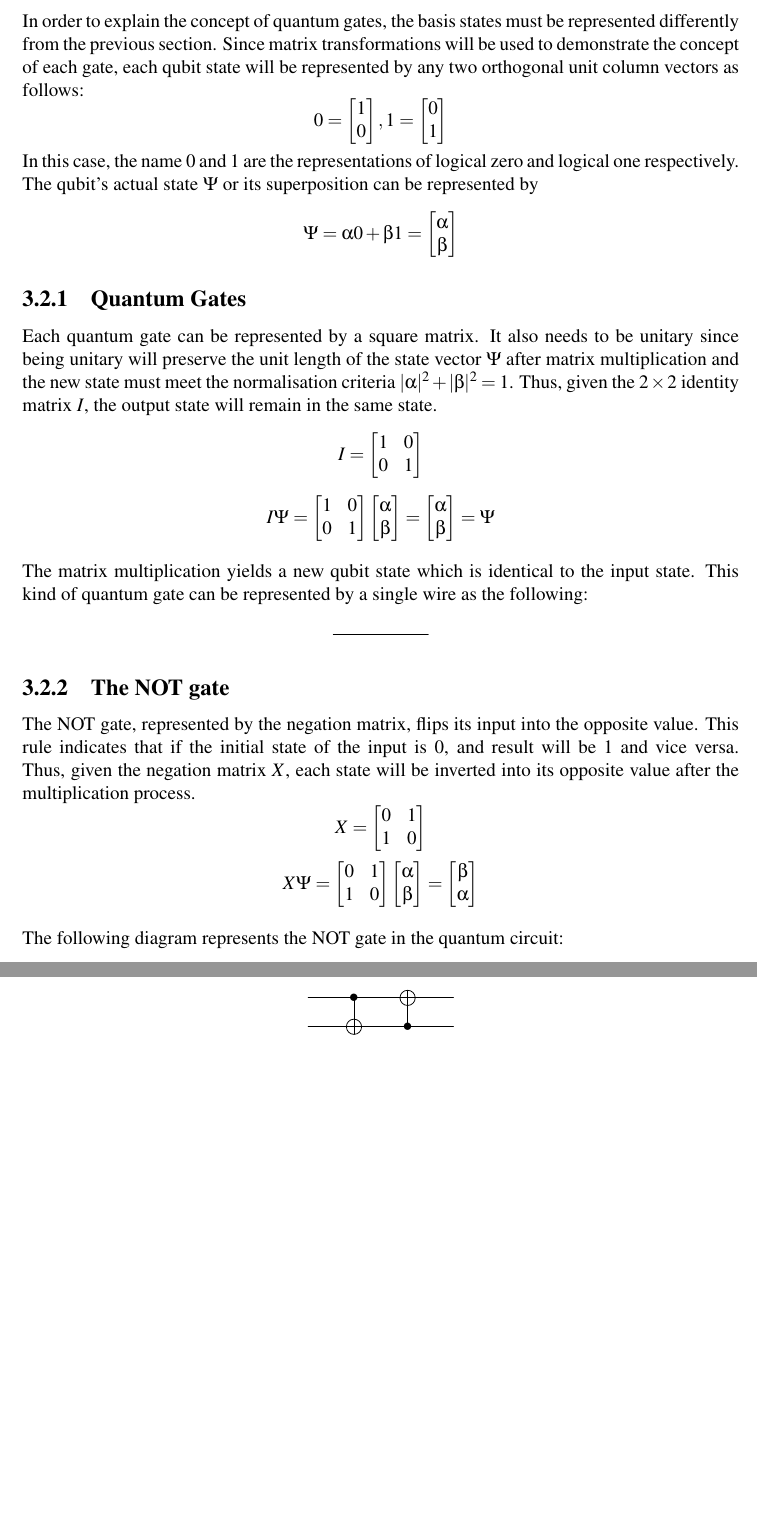
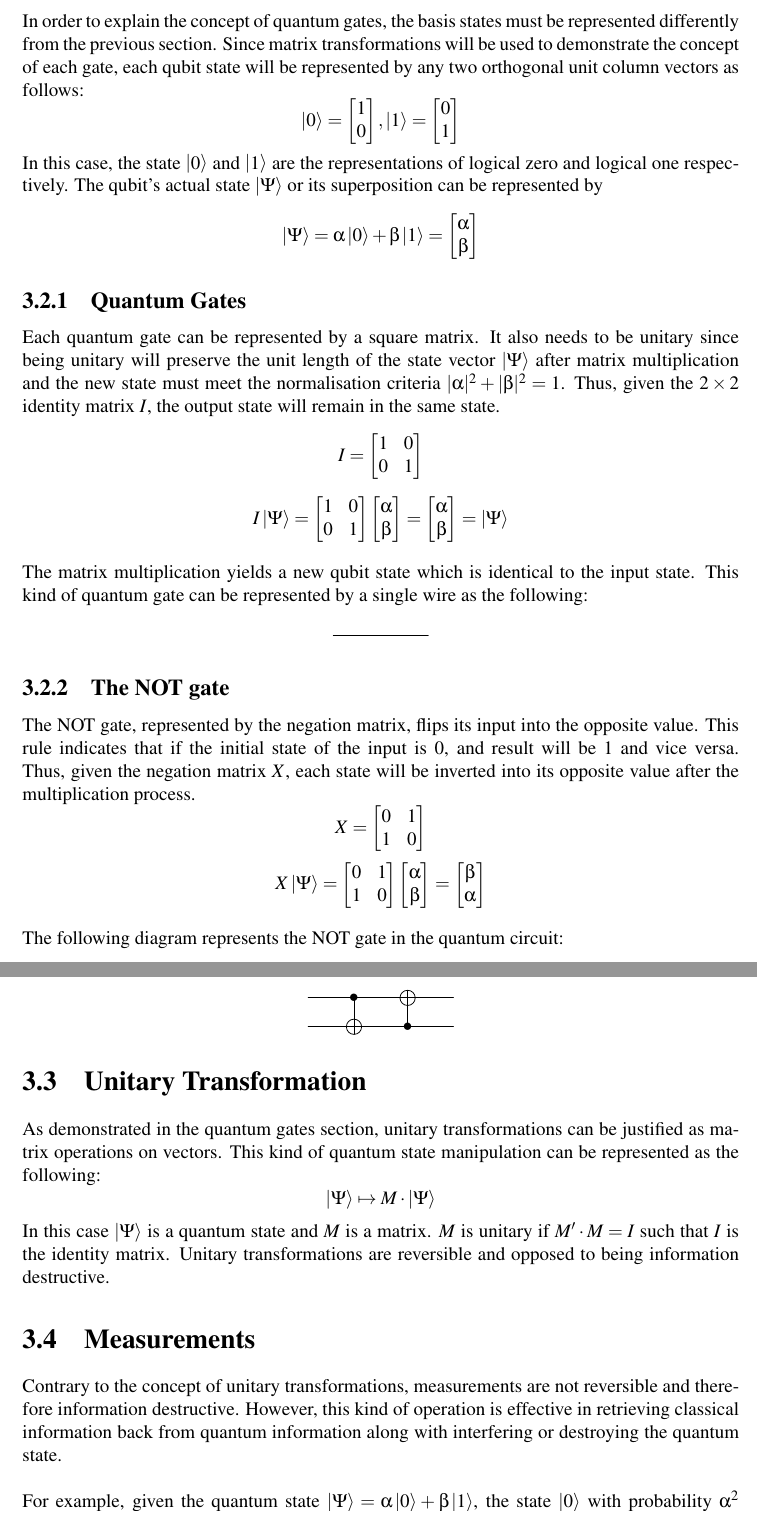
Before and after one commit to alexenriquent/quantum-computing, a LaTeX document (report.tex): two parts of pages 6 and 8 of 10, joined at a grey line, cut so that both start at the same text, the shorter picture padded with empty space. Compiled offline with pdfLaTeX.

Commit message:
Added qubit manipulation methods

```diff
--- a/report.tex
+++ b/report.tex
@@ -77,27 +77,27 @@ $$\equiv\sum_{x=0}^{7}\ket{x}$$
 
 In order to explain the concept of quantum gates, the basis states must be represented differently from the previous section. Since matrix transformations will be used to demonstrate the concept of each gate, each qubit state will be represented by any two orthogonal unit column vectors as follows:
 \[
-0=
+\ket{0}=
 \begin{bmatrix}
     1 \\
     0
 \end{bmatrix}
-,1=
+,\ket{1}=
 \begin{bmatrix}
     0 \\
     1
 \end{bmatrix}
 \]
-In this case, the name 0 and 1 are the representations of logical zero and logical one respectively. The qubit's actual state $\Psi$ or its superposition can be represented by
+In this case, the state $\ket{0}$ and $\ket{1}$ are the representations of logical zero and logical one respectively. The qubit's actual state $\ket{\Psi}$ or its superposition can be represented by
 \[
-\Psi=\alpha0+\beta1=
+\ket{\Psi}=\alpha\ket{0}+\beta\ket{1}=
 \begin{bmatrix}
     \alpha \\
     \beta
 \end{bmatrix}
 \]
 \subsection{Quantum Gates}
-Each quantum gate can be represented by a square matrix. It also needs to be unitary since being unitary will preserve the unit length of the state vector $\Psi$ after matrix multiplication and the new state must meet the normalisation criteria $|\alpha|^2+|\beta|^2=1$. Thus, given the $2\times2$ identity matrix $I$, the output state will remain in the same state.
+Each quantum gate can be represented by a square matrix. It also needs to be unitary since being unitary will preserve the unit length of the state vector $\ket{\Psi}$ after matrix multiplication and the new state must meet the normalisation criteria $|\alpha|^2+|\beta|^2=1$. Thus, given the $2\times2$ identity matrix $I$, the output state will remain in the same state.
 \[
 I=
 \begin{bmatrix}
@@ -106,7 +106,7 @@ I=
 \end{bmatrix}
 \]
 \[
-I\Psi=
+I\ket{\Psi}=
 \begin{bmatrix}
     1 & 0 \\
     0 & 1
@@ -135,7 +135,7 @@ X=
 \end{bmatrix}
 \]
 \[
-X\Psi=
+X\ket{\Psi}=
 \begin{bmatrix}
     0 & 1 \\
     1 & 0
@@ -284,6 +284,15 @@ CNOT\Psi=
 The following diagram illustrates the CNOT gate in the quantum circuit:
 $$\Qcircuit @C=2em @R=.7em {& \ctrl{1} & \targ & \qw \\ & \targ & \ctrl{-1} & \qw}$$
 
+\section{Unitary Transformation}
+As demonstrated in the quantum gates section, unitary transformations can be justified as matrix operations on vectors. This kind of quantum state manipulation can be represented as the following:
+$$\ket{\Psi}\mapsto M\cdot\ket{\Psi}$$
+In this case $\ket{\Psi}$ is a quantum state and $M$ is a matrix. $M$ is unitary if $M'\cdot M=I$ such that $I$ is the identity matrix. Unitary transformations are reversible and opposed to being information destructive.
+
+\section{Measurements}
+Contrary to the concept of unitary transformations, measurements are not reversible and therefore information destructive. However, this kind of operation is effective in retrieving classical information back from quantum information along with interfering or destroying the quantum state. \\\\
+For example, given the quantum state $\ket{\Psi}=\alpha\ket{0}+\beta\ket{1}$, the state $\ket{0}$ with probability $\alpha^2$ and the state $\ket{1}$ with probability $\beta^2$ will be used to measure the actual state $\ket{\Psi}$. The qubit will be determined to be in one of both states until a new transformation occurs.
+
 \bibliography{refs} % this causes the references to be listed
 \bibliographystyle{apalike} % bibliography style
 
```
Also changed, not shown: cab402-programming-paradigms.pdf, report.tex (22 more changed lines).
